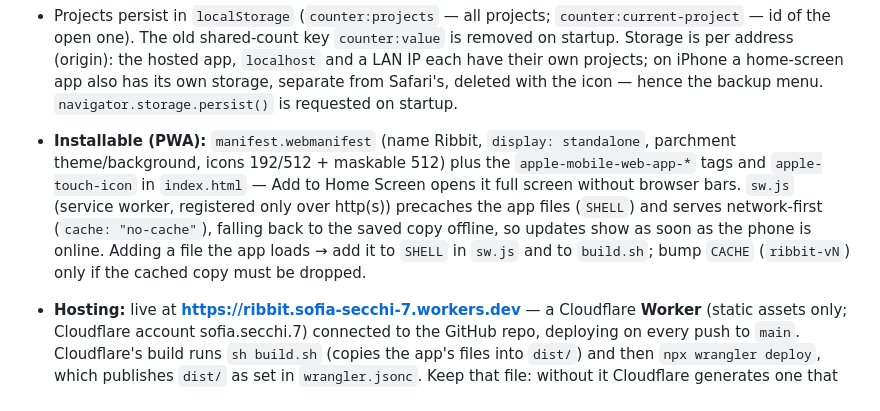
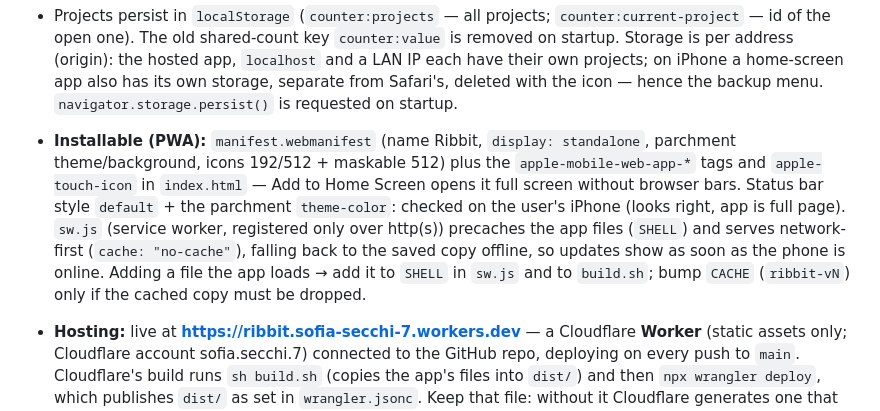
Before and after one commit to sofiasecchi7-spec/ribbit, a Markdown page: CLAUDE.md, the part around the change. GitHub-like rendering.

Commit message:
Note the iPhone status bar check in CLAUDE.md
Co-Authored-By: Claude Opus 5.5 <noreply@anthropic.com>

```diff
--- a/CLAUDE.md
+++ b/CLAUDE.md
@@ -19,7 +19,7 @@ Mobile-first web app: a tally counter, branded **Ribbit**. Design source: Figma
 - **Dot colour (`#color-picker`):** each project has a current dot colour (`color`, hex; default brown `#5c5348`) shown by the top-right circle (`--dot` on `<body>`). Picking a colour only affects rows entered from then on: each row stores the colour it was entered with (`colors`, kept in step with `entries` on enter/delete) and is drawn with its own `--dot`, in the strip and in the Home previews. Rows saved before per-row colours existed get the project colour they were showing (`cleanProject`). Tapping the circle opens a full-width card under the top pills (16px gutters): a saturation (x) / brightness (y) gradient panel and a rainbow hue strip, each with a white-ringed thumb, then a small "In this project:" label (Geist 14px) over a row of swatches — one per distinct colour used in this project's rows (most recent first), drawn as 34px circles with a flat 1px brown border (no depth) in 44px tap areas; tapping one picks that exact colour, and the matching swatch gets a ring; label and swatches hidden when there are no rows. No confirm button: drag or tap to pick (live preview on the circle; arrow keys nudge, Shift = ×10), and each pick is saved straight away (on release, swatch tap or arrow key). Close with an outside tap on the transparent backdrop (never counts), the circle again, or Esc — the picked colour stays. The colour changes only when the user picks one, so the no-flashing rule still holds.
 - Opening a project sets the count to that project's last row's number (0 if it has no rows); the count itself isn't stored.
 - Projects persist in `localStorage` (`counter:projects` — all projects; `counter:current-project` — id of the open one). The old shared-count key `counter:value` is removed on startup. Storage is per address (origin): the hosted app, `localhost` and a LAN IP each have their own projects; on iPhone a home-screen app also has its own storage, separate from Safari's, deleted with the icon — hence the backup menu. `navigator.storage.persist()` is requested on startup.
-- **Installable (PWA):** `manifest.webmanifest` (name Ribbit, `display: standalone`, parchment theme/background, icons 192/512 + maskable 512) plus the `apple-mobile-web-app-*` tags and `apple-touch-icon` in `index.html` — Add to Home Screen opens it full screen without browser bars. `sw.js` (service worker, registered only over http(s)) precaches the app files (`SHELL`) and serves network-first (`cache: "no-cache"`), falling back to the saved copy offline, so updates show as soon as the phone is online. Adding a file the app loads → add it to `SHELL` in `sw.js` and to `build.sh`; bump `CACHE` (`ribbit-vN`) only if the cached copy must be dropped.
+- **Installable (PWA):** `manifest.webmanifest` (name Ribbit, `display: standalone`, parchment theme/background, icons 192/512 + maskable 512) plus the `apple-mobile-web-app-*` tags and `apple-touch-icon` in `index.html` — Add to Home Screen opens it full screen without browser bars. Status bar style `default` + the parchment `theme-color`: checked on the user's iPhone (looks right, app is full page). `sw.js` (service worker, registered only over http(s)) precaches the app files (`SHELL`) and serves network-first (`cache: "no-cache"`), falling back to the saved copy offline, so updates show as soon as the phone is online. Adding a file the app loads → add it to `SHELL` in `sw.js` and to `build.sh`; bump `CACHE` (`ribbit-vN`) only if the cached copy must be dropped.
 - **Hosting:** live at **https://ribbit.sofia-secchi-7.workers.dev** — a Cloudflare **Worker** (static assets only; Cloudflare account sofia.secchi.7) connected to the GitHub repo, deploying on every push to `main`. Cloudflare's build runs `sh build.sh` (copies the app's files into `dist/`) and then `npx wrangler deploy`, which publishes `dist/` as set in `wrangler.jsonc`. Keep that file: without it Cloudflare generates one that publishes the whole repo (CLAUDE.md, serve.py, .claude/ — this happened on the first deploy). The host redirects `/index.html` → `/`, so `sw.js` caches `./`, never `index.html`.
 
 Under git, hosted in a **private** GitHub repo: `git@github.com:sofiasecchi7-spec/ribbit.git` (branch `main`). That's how the work moves between machines, so the folder must stay self-contained. Commit and push only when the user asks; pull before starting work on a machine.
```
